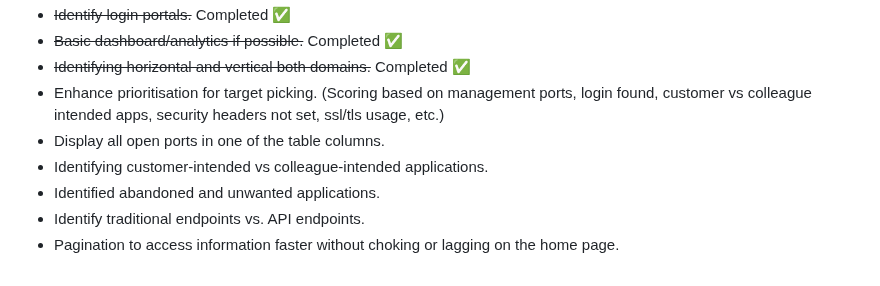
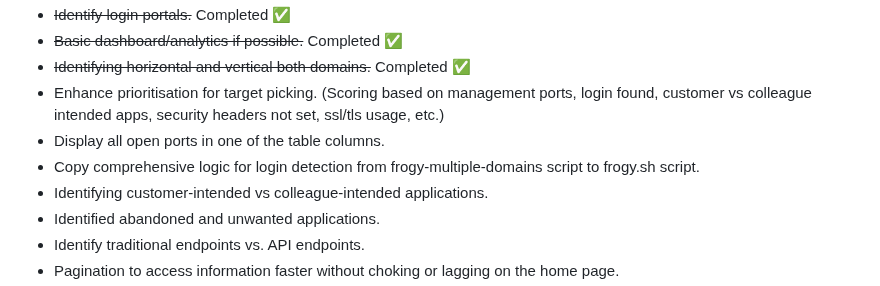
Before and after one commit to iamthefrogy/frogy2.0, a Markdown page: README.md, the part around the change. Drawn GitHub-style.

```diff
--- a/README.md
+++ b/README.md
@@ -31,6 +31,7 @@
 - ~~Identifying horizontal and vertical both domains.~~ Completed ✅
 - Enhance prioritisation for target picking. (Scoring based on management ports, login found, customer vs colleague intended apps, security headers not set, ssl/tls usage, etc.)
 - Display all open ports in one of the table columns.
+- Copy comprehensive logic for login detection from frogy-multiple-domains script to frogy.sh script.
 - Identifying customer-intended vs colleague-intended applications.
 - Identified abandoned and unwanted applications.
 - Identify traditional endpoints vs. API endpoints.
```
